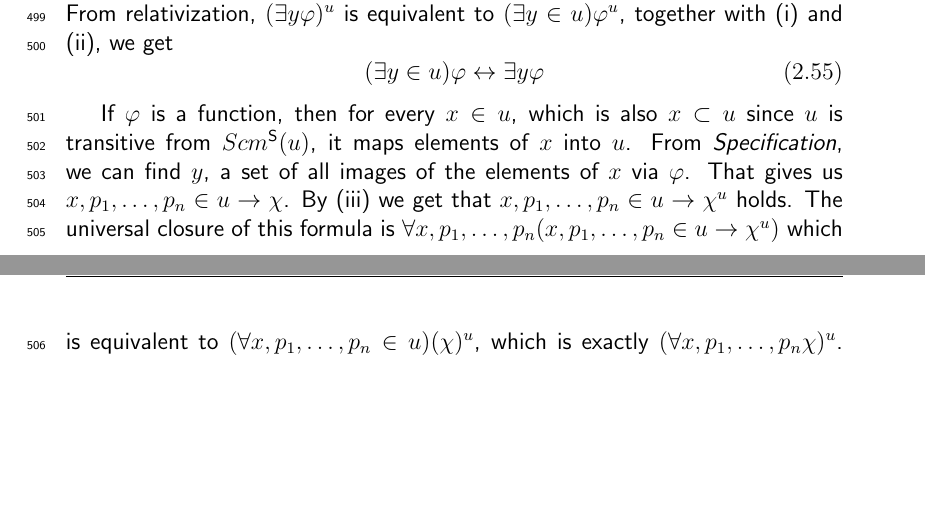
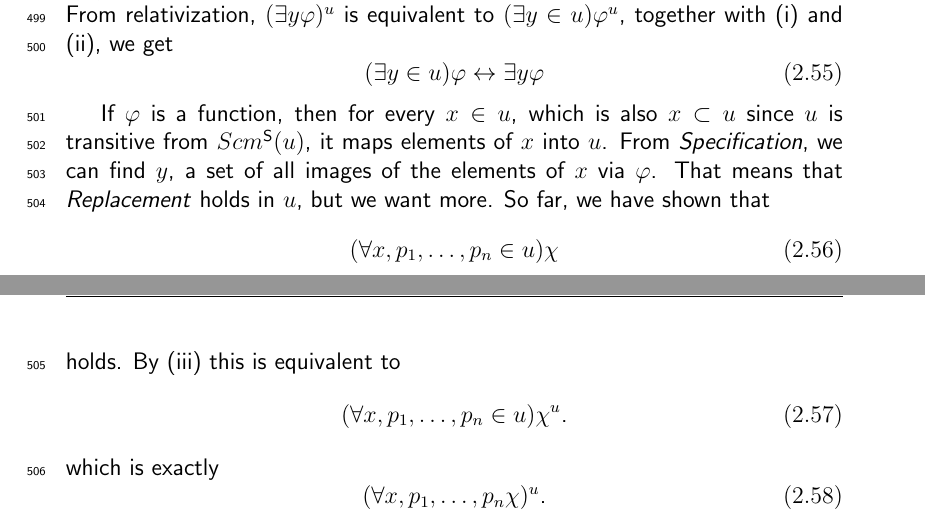
Before and after one commit to mikulas-mrva/bc-thesis, a LaTeX paper (bakalarka.tex, which reads 02_levy.tex): two parts of pages 21 and 22 of 39, joined at a grey line, cut so that both start at the same text, the shorter picture padded with empty space. Compiled offline with pdfLaTeX.

Commit message:
oprava dukazu Levyho refl->replacement

```diff
--- a/02_levy.tex
+++ b/02_levy.tex
@@ -180,12 +180,21 @@ From relativization, $(\exists y \varphi)^{u}$ is equivalent to $(\exists y \in
 \end{equation}
 
 If $\varphi$ is a~function, then for every $x \in u$, which is also $x \subset u$ since $u$ is transitive from $Scm^{\sf{S}}(u)$,
-it maps elements of $x$ into $u$. From \emph{Specification}, we can find $y$, a~set of all images of the elements of $x$ via $\varphi$.
-% zkontrolovano sem
-That gives us $x, p_1, \ldots, p_n \in u \then \chi$. By (iii) we get that $x, p_1, \ldots, p_n \in u \then \chi^{u}$ holds. The universal closure of this formula is $\forall x, p_1, \ldots, p_n (x, p_1, \ldots, p_n \in u \then \chi^{u})$ which is equivalent to $(\forall x, p_1, \ldots, p_n \in u)(\chi)^{u}$, which is exactly $(\forall x, p_1, \ldots, p_n \chi)^{u}$.
+it maps elements of $x$ into $u$. From \emph{Specification}, we can find $y$, a~set of all images of the elements of $x$ via $\varphi$. That means that \emph{Replacement} holds in $u$, but we want more. So far, we have shown that
+\beq
+(\forall x, p_1, \ldots, p_n \in u) \chi
+\eeq
+holds. By (iii) this is equivalent to
+\beq
+(\forall x, p_1, \ldots, p_n \in u) \chi^{u}\mbox{.}
+\eeq
+which is exactly
+\beq
+(\forall x, p_1, \ldots, p_n \chi)^{u}\mbox{.}
+\eeq
 From (iv), $\forall x, p_1, \ldots, p_n \chi$ holds.
 \end{proof}
-
+% ======================================================= % zkontrolovano sem!
 What we have just proven is only a single theorem from Lévy's aforementioned article, we will introduce other interesting results, mostly related to Mahlo and inaccessible cardinals, later in their appropriate context in chapter 3. % porad trochu kostrbaty?
 % ale fakt to pak udelej!
 
```
